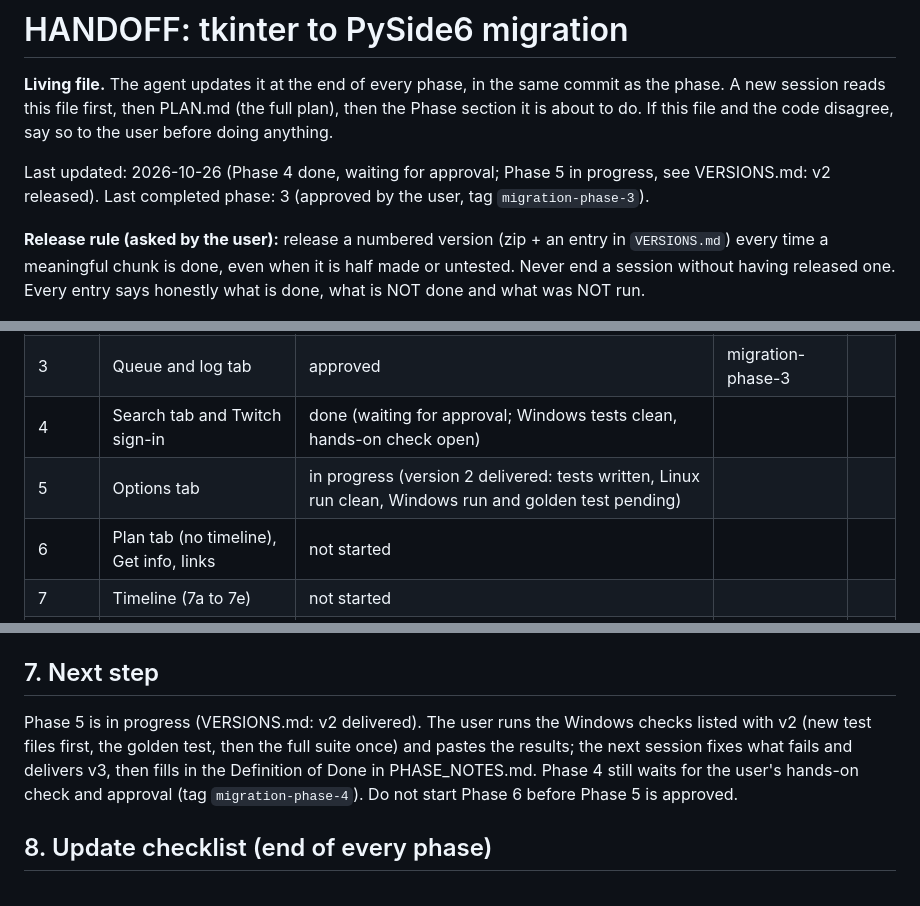
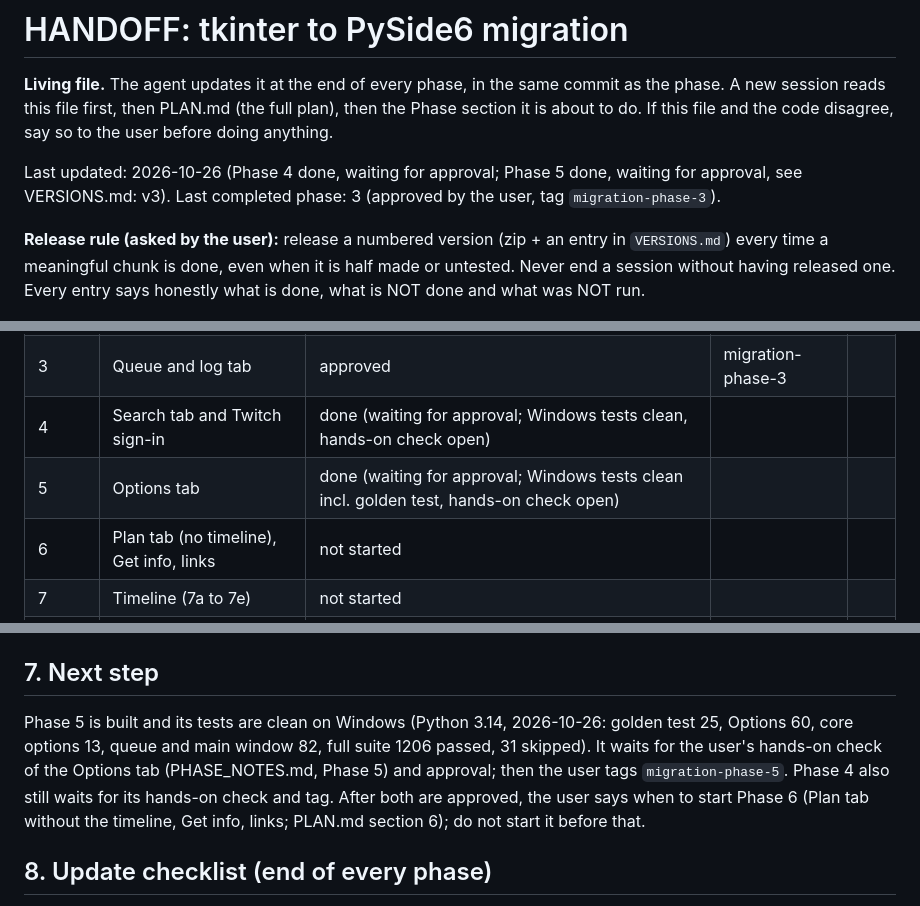
Before and after one commit to ImLuckyWiz/LuckyTwitchDownloader, a Markdown page: docs/migration/HANDOFF.md, 3 parts joined by grey strips. Drawn GitHub-style.

```diff
--- a/docs/migration/HANDOFF.md
+++ b/docs/migration/HANDOFF.md
@@ -2,7 +2,7 @@
 
 **Living file.** The agent updates it at the end of every phase, in the same commit as the phase. A new session reads this file first, then PLAN.md (the full plan), then the Phase section it is about to do. If this file and the code disagree, say so to the user before doing anything.
 
-Last updated: 2026-10-26 (Phase 4 done, waiting for approval; Phase 5 in progress, see VERSIONS.md: v2 released). Last completed phase: 3 (approved by the user, tag `migration-phase-3`).
+Last updated: 2026-10-26 (Phase 4 done, waiting for approval; Phase 5 done, waiting for approval, see VERSIONS.md: v3). Last completed phase: 3 (approved by the user, tag `migration-phase-3`).
 
 **Release rule (asked by the user):** release a numbered version (zip + an entry in `VERSIONS.md`) every time a meaningful chunk is done, even when it is half made or untested. Never end a session without having released one. Every entry says honestly what is done, what is NOT done and what was NOT run.
 
@@ -15,7 +15,7 @@ Last updated: 2026-10-26 (Phase 4 done, waiting for approval; Phase 5 in progres
 | 2 | Widget kit | approved | migration-phase-2 | |
 | 3 | Queue and log tab | approved | migration-phase-3 | |
 | 4 | Search tab and Twitch sign-in | done (waiting for approval; Windows tests clean, hands-on check open) | | |
-| 5 | Options tab | in progress (version 2 delivered: tests written, Linux run clean, Windows run and golden test pending) | | |
+| 5 | Options tab | done (waiting for approval; Windows tests clean incl. golden test, hands-on check open) | | |
 | 6 | Plan tab (no timeline), Get info, links | not started | | |
 | 7 | Timeline (7a to 7e) | not started | | |
 | 8 | Packaging, CI, cutover | not started | | |
@@ -142,7 +142,7 @@ The user can ask for, and the agent can offer, a delivery before a phase is fini
 
 ## 7. Next step
 
-Phase 5 is in progress (VERSIONS.md: v2 delivered). The user runs the Windows checks listed with v2 (new test files first, the golden test, then the full suite once) and pastes the results; the next session fixes what fails and delivers v3, then fills in the Definition of Done in PHASE_NOTES.md. Phase 4 still waits for the user's hands-on check and approval (tag `migration-phase-4`). Do not start Phase 6 before Phase 5 is approved.
+Phase 5 is built and its tests are clean on Windows (Python 3.14, 2026-10-26: golden test 25, Options 60, core options 13, queue and main window 82, full suite 1206 passed, 31 skipped). It waits for the user's hands-on check of the Options tab (PHASE_NOTES.md, Phase 5) and approval; then the user tags `migration-phase-5`. Phase 4 also still waits for its hands-on check and tag. After both are approved, the user says when to start Phase 6 (Plan tab without the timeline, Get info, links; PLAN.md section 6); do not start it before that.
 
 ## 8. Update checklist (end of every phase)
 
```
Also changed, not shown: docs/migration/PHASE_NOTES.md (+10 -2 lines), docs/migration/VERSIONS.md (+5 -2 lines).
